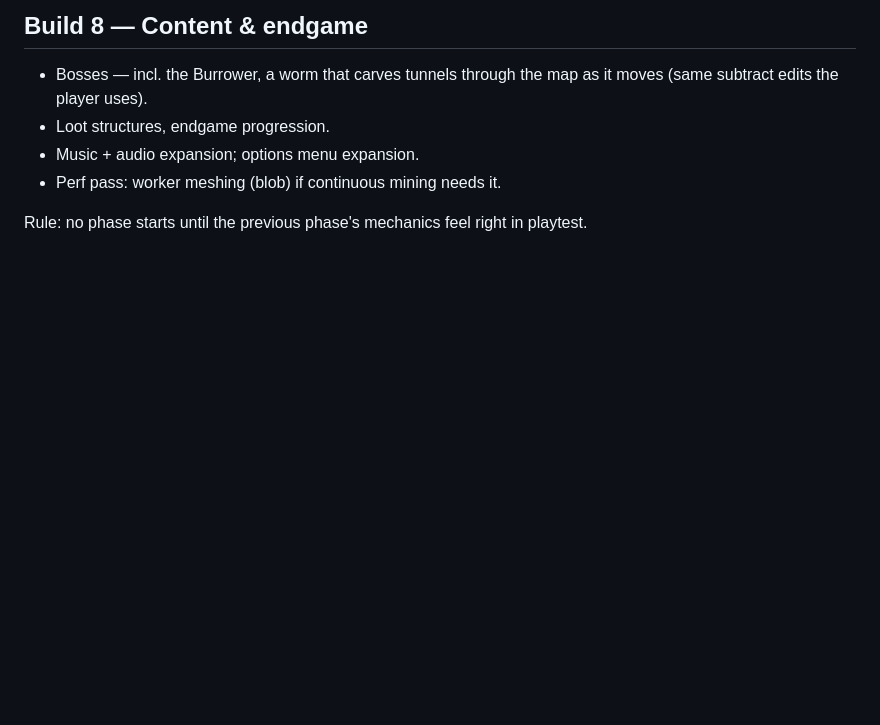
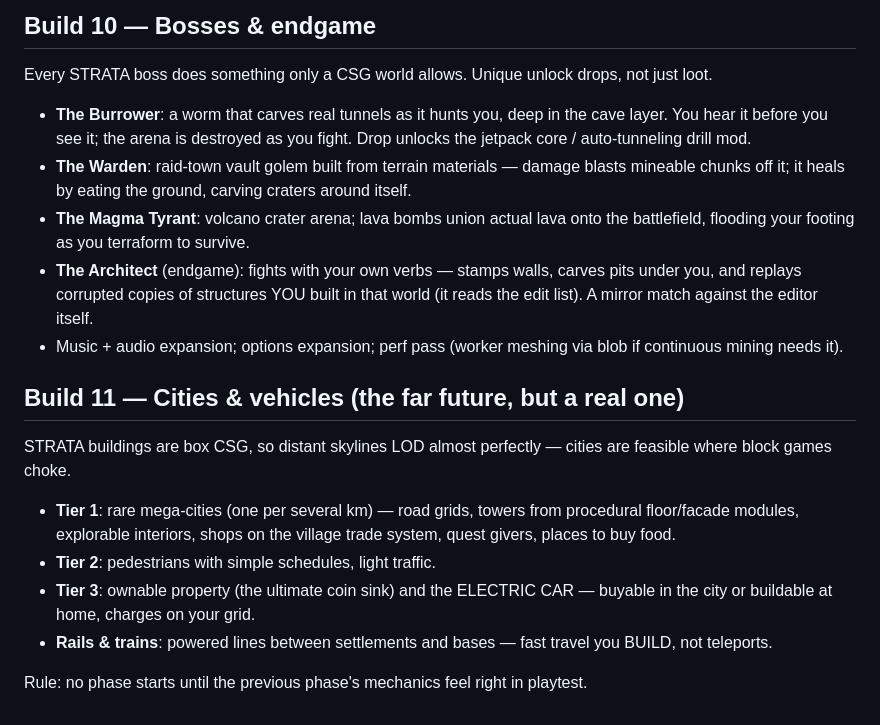
Before and after one commit to austinzitt221/Strata, a Markdown page: ROADMAP.md, the part around one of its changes. Rendered like a GitHub page; blank space fills up the shorter version.

```diff
--- a/ROADMAP.md
+++ b/ROADMAP.md
@@ -107,10 +154,33 @@ Power is continuous wattage, not on/off — machines scale with supply, no cap.
 
-## Build 8 — Content & endgame
-- Bosses — incl. the Burrower, a worm that carves tunnels through the map
-  as it moves (same subtract edits the player uses).
-- Loot structures, endgame progression.
-- Music + audio expansion; options menu expansion.
-- Perf pass: worker meshing (blob) if continuous mining needs it.
+## Build 10 — Bosses & endgame
+Every STRATA boss does something only a CSG world allows. Unique unlock
+drops, not just loot.
+- **The Burrower**: a worm that carves real tunnels as it hunts you, deep
+  in the cave layer. You hear it before you see it; the arena is destroyed
+  as you fight. Drop unlocks the jetpack core / auto-tunneling drill mod.
+- **The Warden**: raid-town vault golem built from terrain materials —
+  damage blasts mineable chunks off it; it heals by eating the ground,
+  carving craters around itself.
+- **The Magma Tyrant**: volcano crater arena; lava bombs union actual lava
+  onto the battlefield, flooding your footing as you terraform to survive.
+- **The Architect** (endgame): fights with your own verbs — stamps walls,
+  carves pits under you, and replays corrupted copies of structures YOU
+  built in that world (it reads the edit list). A mirror match against the
+  editor itself.
+- Music + audio expansion; options expansion; perf pass (worker meshing
+  via blob if continuous mining needs it).
+
+## Build 11 — Cities & vehicles (the far future, but a real one)
+STRATA buildings are box CSG, so distant skylines LOD almost perfectly —
+cities are feasible where block games choke.
+- **Tier 1**: rare mega-cities (one per several km) — road grids, towers
+  from procedural floor/facade modules, explorable interiors, shops on the
+  village trade system, quest givers, places to buy food.
+- **Tier 2**: pedestrians with simple schedules, light traffic.
+- **Tier 3**: ownable property (the ultimate coin sink) and the ELECTRIC
+  CAR — buyable in the city or buildable at home, charges on your grid.
+- **Rails & trains**: powered lines between settlements and bases — fast
+  travel you BUILD, not teleports.
 
 Rule: no phase starts until the previous phase's mechanics feel right in
 playtest.
```
Also changed, not shown: other parts of ROADMAP.md (+52 -5 lines).
